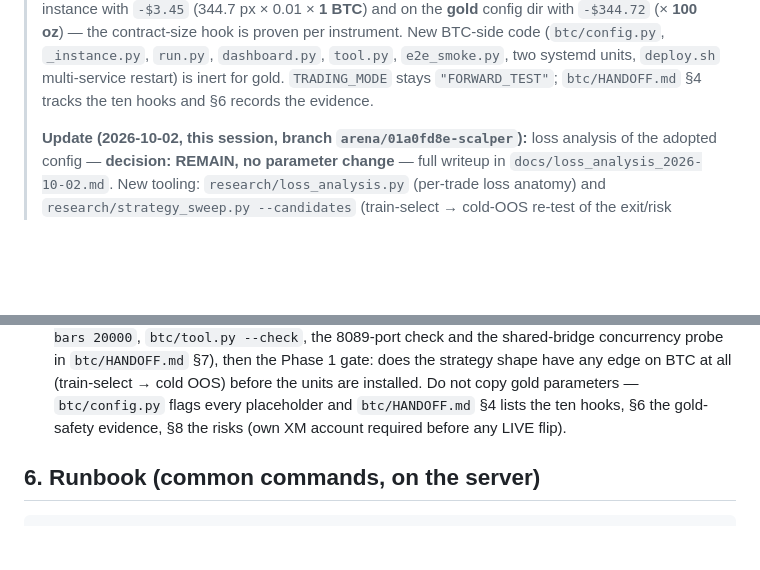
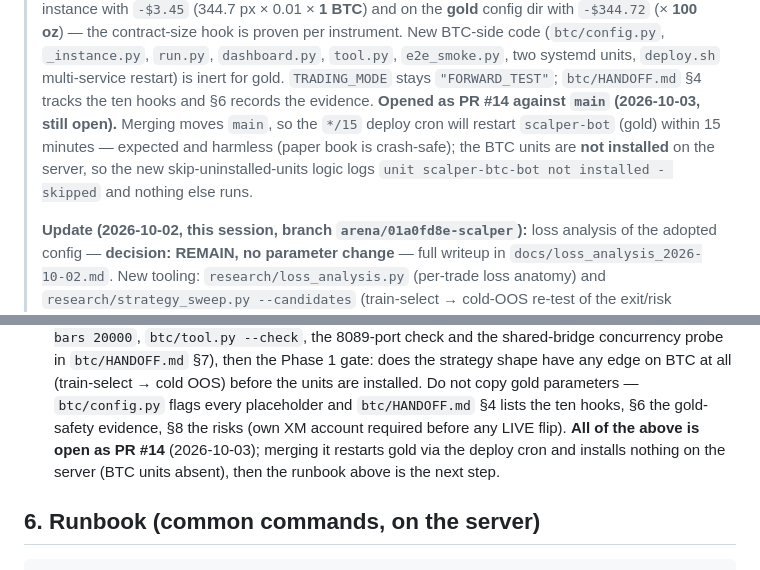
Before and after one commit to shashidaren/scalper, a Markdown page: HANDOFF.md, 2 parts joined by grey strips. Rendered like a GitHub page; blank space fills up the shorter version.

Commit message:
HANDOFF: record PR #14 (BTC handoff + verified instance plumbing)
Both handoffs now point at the open PR and record the merge side-effect:
the */15 deploy cron restarts gold (harmless, crash-safe paper book) while
the BTC units are not installed, so skip-uninstalled-units logs and exits.

Docs only - no code change.

Co-authored-by: arena-agent <297053741+arena-agent@users.noreply.github.com>

```diff
--- a/HANDOFF.md
+++ b/HANDOFF.md
@@ -45,6 +45,11 @@ code, parameters, or the server must update §1 (state), §3 (changelog) and
 > `tool.py`, `e2e_smoke.py`, two systemd units, `deploy.sh` multi-service
 > restart) is inert for gold. `TRADING_MODE` stays `"FORWARD_TEST"`;
 > `btc/HANDOFF.md` §4 tracks the ten hooks and §6 records the evidence.
+> **Opened as PR #14 against `main` (2026-10-03, still open).** Merging moves
+> `main`, so the `*/15` deploy cron will restart `scalper-bot` (gold) within
+> 15 minutes — expected and harmless (paper book is crash-safe); the BTC units
+> are **not installed** on the server, so the new skip-uninstalled-units logic
+> logs `unit scalper-btc-bot not installed - skipped` and nothing else runs.
 >
 > **Update (2026-10-02, this session, branch `arena/01a0fd8e-scalper`):** loss
 > analysis of the adopted config — **decision: REMAIN, no parameter change** —
@@ -639,7 +644,9 @@ Note: the patched image may still carry `set -ex` tracing in
   cold OOS) before the units are installed. Do not copy gold parameters —
   `btc/config.py` flags every placeholder and `btc/HANDOFF.md` §4 lists the ten
   hooks, §6 the gold-safety evidence, §8 the risks (own XM account required
-  before any LIVE flip).
+  before any LIVE flip). **All of the above is open as PR #14** (2026-10-03);
+  merging it restarts gold via the deploy cron and installs nothing on the
+  server (BTC units absent), then the runbook above is the next step.
 
 ## 6. Runbook (common commands, on the server)
 
```
Also changed, not shown: other parts of HANDOFF.md (+1 -1 lines), btc/HANDOFF.md (+1 -0 lines).
